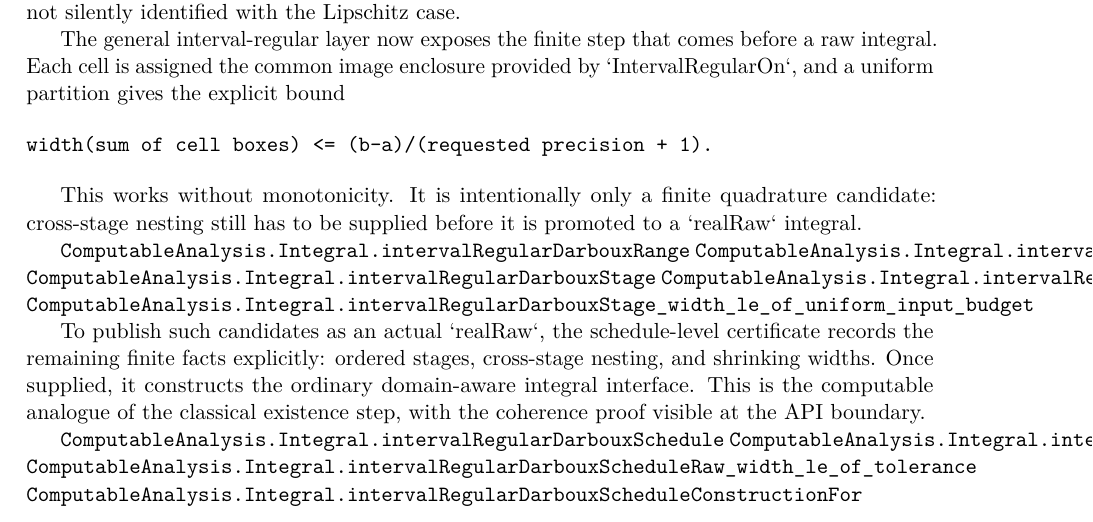
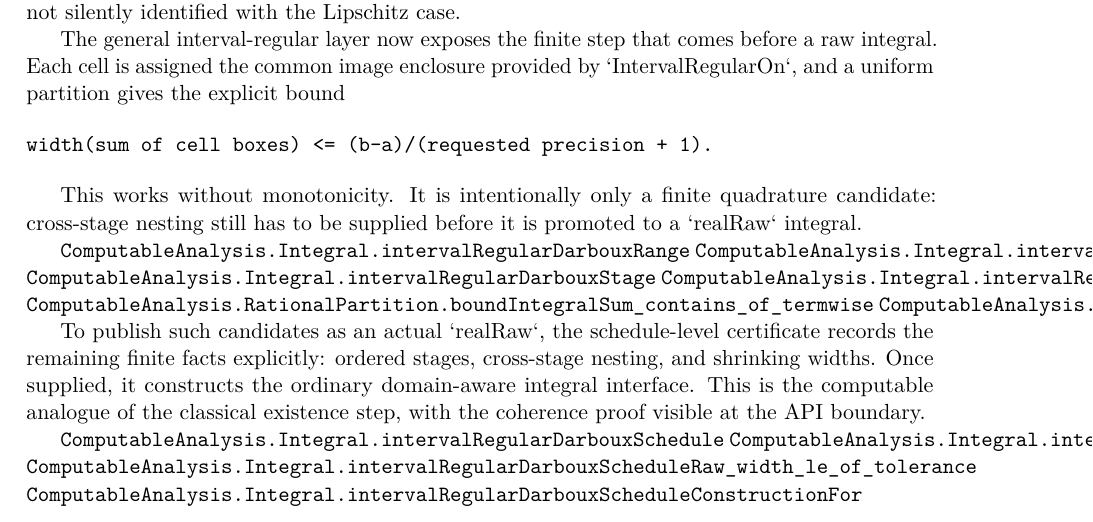
Before and after one commit to liuyao12/computable-analysis, a LaTeX thesis (blueprint/src/web.tex, which reads blueprint/src/03-integrals.tex): part of page 40 of 101, cut so that both start at the same text. Compiled offline with pdfLaTeX.

Commit message:
Expose finite Darboux sum containment

```diff
--- a/blueprint/src/03-integrals.tex
+++ b/blueprint/src/03-integrals.tex
@@ -240,6 +240,7 @@ is promoted to a `realRaw` integral.
 \lean{ComputableAnalysis.Integral.intervalRegularDarbouxRange_width_le}
 \lean{ComputableAnalysis.Integral.intervalRegularDarbouxStage}
 \lean{ComputableAnalysis.Integral.intervalRegularDarbouxRange_contains_point_value}
+\lean{ComputableAnalysis.RationalPartition.boundIntegralSum_contains_of_termwise}
 \lean{ComputableAnalysis.Integral.intervalRegularDarbouxStage_width_le_of_uniform_input_budget}
 \leanok
 
```
Also changed, not shown: 2 other files.
